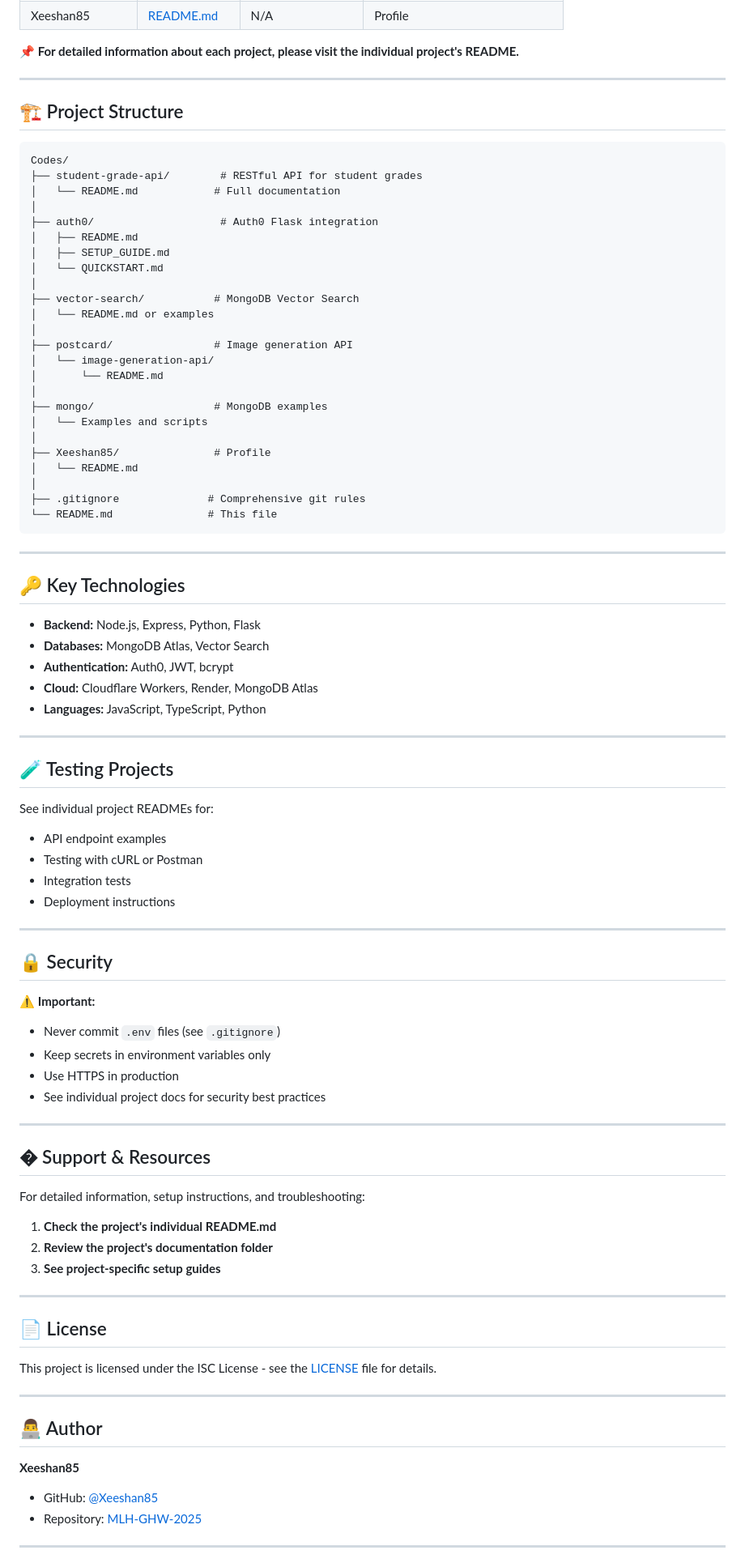
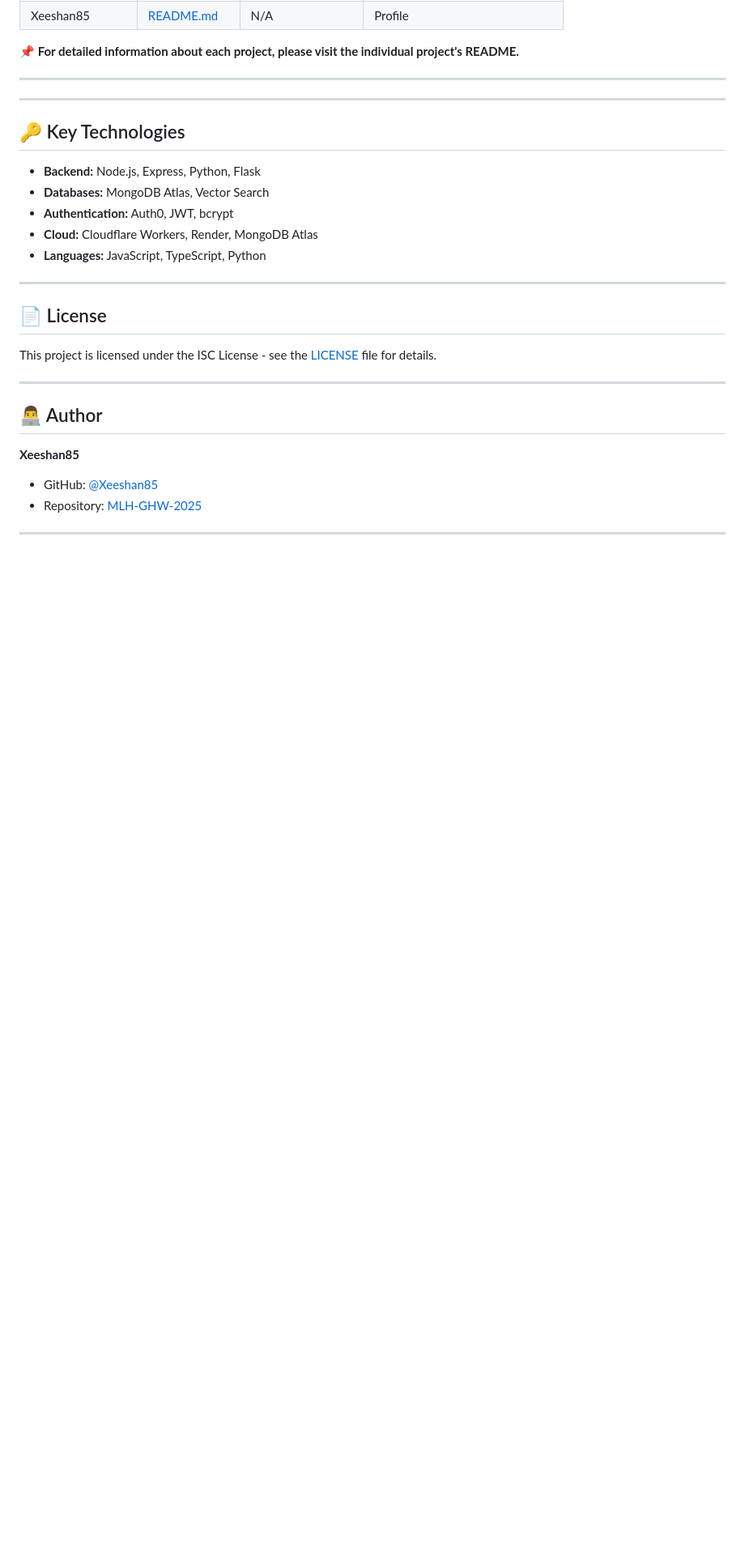
Before and after one commit to Xeeshan85/MLH-GHW-2025, a Markdown page: README.md, the part around the change printed below. Shown: that part at 81% size. Drawn GitHub-style; blank space fills up the shorter version.

````diff
--- a/README.md
+++ b/README.md
@@ -128,34 +117,6 @@ python server.py # for Python
 
 ---
 
-## 🏗️ Project Structure
-
-```
-Codes/
-├── student-grade-api/        # RESTful API for student grades
-│   └── README.md            # Full documentation
-│
-├── auth0/                    # Auth0 Flask integration
-│   ├── README.md
-│   ├── SETUP_GUIDE.md
-│   └── QUICKSTART.md
-│
-├── vector-search/           # MongoDB Vector Search
-│   └── README.md or examples
-│
-├── postcard/                # Image generation API
-│   └── image-generation-api/
-│       └── README.md
-│
-├── mongo/                   # MongoDB examples
-│   └── Examples and scripts
-│
-├── Xeeshan85/               # Profile
-│   └── README.md
-│
-├── .gitignore              # Comprehensive git rules
-└── README.md               # This file
-```
 
 ---
 
@@ -167,36 +128,10 @@ Codes/
 - **Cloud:** Cloudflare Workers, Render, MongoDB Atlas
 - **Languages:** JavaScript, TypeScript, Python
 
----
-
-## 🧪 Testing Projects
-
-See individual project READMEs for:
-- API endpoint examples
-- Testing with cURL or Postman
-- Integration tests
-- Deployment instructions
 
 ---
 
-## 🔒 Security
 
-⚠️ **Important:**
-- Never commit `.env` files (see `.gitignore`)
-- Keep secrets in environment variables only
-- Use HTTPS in production
-- See individual project docs for security best practices
-
----
-
-## � Support & Resources
-
-For detailed information, setup instructions, and troubleshooting:
-1. **Check the project's individual README.md**
-2. **Review the project's documentation folder**
-3. **See project-specific setup guides**
-
----
 
 ## 📄 License
 
````
Also changed, not shown: other parts of README.md (+6 -17 lines).
